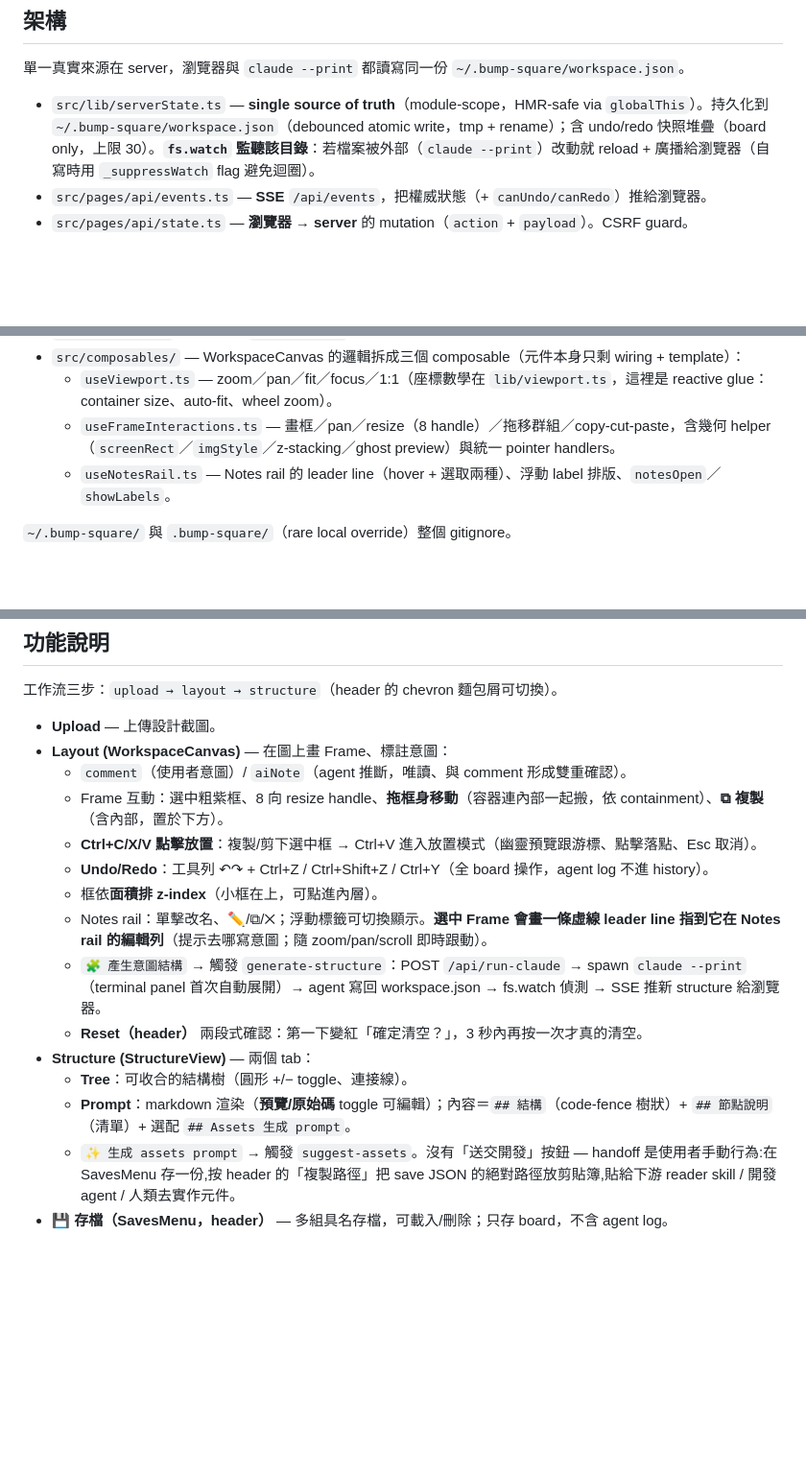
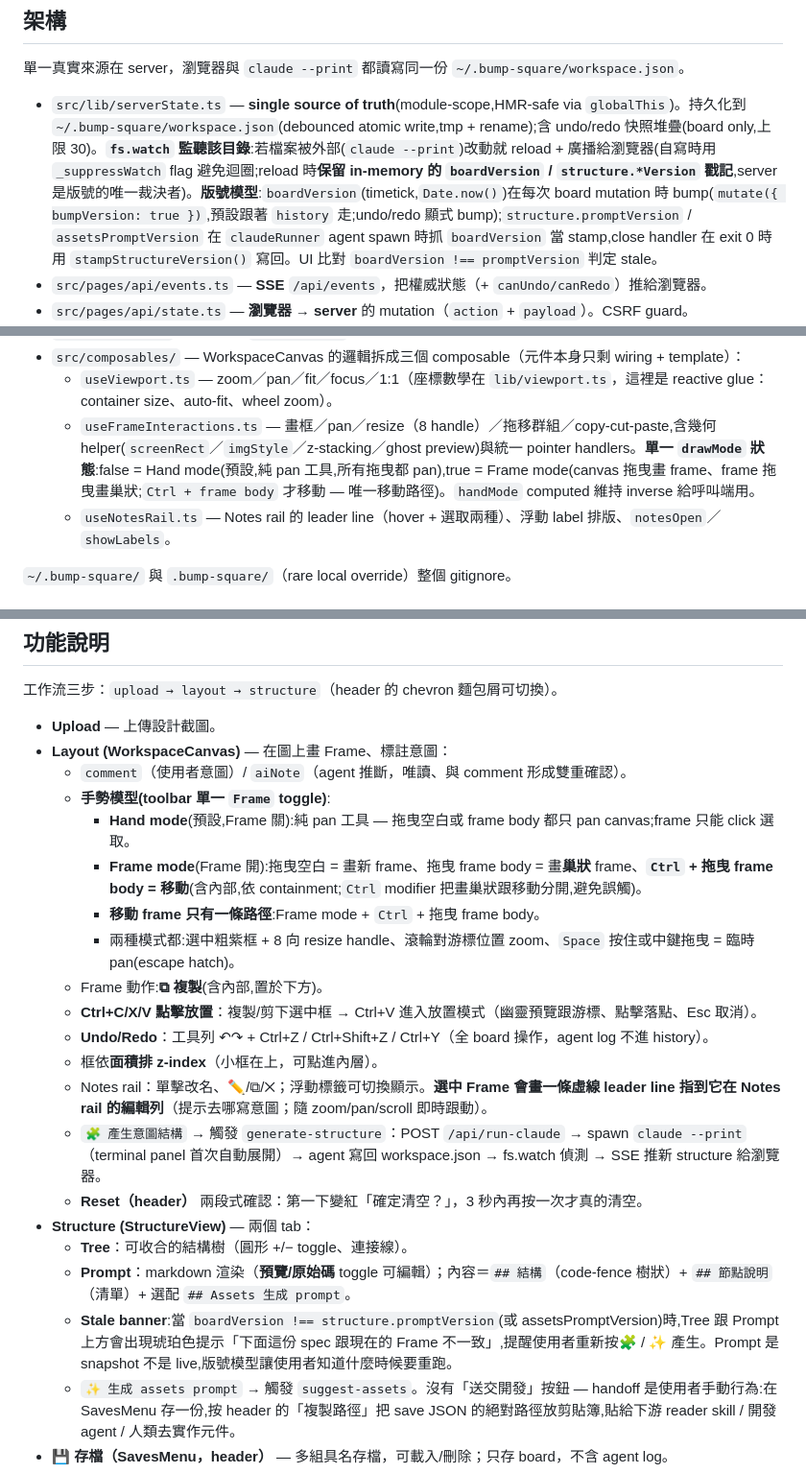
Before and after one commit to silencechung/bump-square, a Markdown page: CLAUDE.md, 3 parts joined by grey strips. Shown at 96% size. Rendered like a GitHub page; blank space fills up the shorter version.

```diff
--- a/CLAUDE.md
+++ b/CLAUDE.md
@@ -14,7 +14,7 @@ bump-square 是設計稿與「真正寫程式的 agent」之間的**意圖確認
 
 單一真實來源在 server，瀏覽器與 `claude --print` 都讀寫同一份 `~/.bump-square/workspace.json`。
 
-- `src/lib/serverState.ts` — **single source of truth**（module-scope，HMR-safe via `globalThis`）。持久化到 `~/.bump-square/workspace.json`（debounced atomic write，tmp + rename）；含 undo/redo 快照堆疊（board only，上限 30）。**`fs.watch` 監聽該目錄**：若檔案被外部（`claude --print`）改動就 reload + 廣播給瀏覽器（自寫時用 `_suppressWatch` flag 避免迴圈）。
+- `src/lib/serverState.ts` — **single source of truth**(module-scope,HMR-safe via `globalThis`)。持久化到 `~/.bump-square/workspace.json`(debounced atomic write,tmp + rename);含 undo/redo 快照堆疊(board only,上限 30)。**`fs.watch` 監聽該目錄**:若檔案被外部(`claude --print`)改動就 reload + 廣播給瀏覽器(自寫時用 `_suppressWatch` flag 避免迴圈;reload 時**保留 in-memory 的 `boardVersion` / `structure.*Version` 戳記**,server 是版號的唯一裁決者)。**版號模型**:`boardVersion`(timetick,`Date.now()`)在每次 board mutation 時 bump(`mutate({ bumpVersion: true })`,預設跟著 `history` 走;undo/redo 顯式 bump);`structure.promptVersion` / `assetsPromptVersion` 在 `claudeRunner` agent spawn 時抓 `boardVersion` 當 stamp,close handler 在 exit 0 時用 `stampStructureVersion()` 寫回。UI 比對 `boardVersion !== promptVersion` 判定 stale。
 - `src/pages/api/events.ts` — **SSE** `/api/events`，把權威狀態（+ `canUndo/canRedo`）推給瀏覽器。
 - `src/pages/api/state.ts` — **瀏覽器 → server** 的 mutation（`action` + `payload`）。CSRF guard。
 - `src/pages/api/run-claude.ts` — **瀏覽器 → server** 觸發 agent：`POST { kind: 'generate-structure' | 'suggest-assets' }`，CSRF guard，回 `202` 後立即 spawn。Pre-flight 檢查 `~/.claude/skills/bump-layout/SKILL.md` 存在；不存在回 `409 skill-missing`，UI 顯示安裝 banner。
@@ -31,7 +31,7 @@ bump-square 是設計稿與「真正寫程式的 agent」之間的**意圖確認
 - `src/stores/workspace.ts` — Pinia store，瀏覽器端的唯讀鏡像 + dispatch；`runAgentKind(kind)` 打 `/api/run-claude`，409 時把 `skillMissing` 記下、安裝完自動 retry。
 - `src/composables/` — WorkspaceCanvas 的邏輯拆成三個 composable（元件本身只剩 wiring + template）：
   - `useViewport.ts` — zoom／pan／fit／focus／1:1（座標數學在 `lib/viewport.ts`，這裡是 reactive glue：container size、auto-fit、wheel zoom）。
-  - `useFrameInteractions.ts` — 畫框／pan／resize（8 handle）／拖移群組／copy-cut-paste，含幾何 helper（`screenRect`／`imgStyle`／z-stacking／ghost preview）與統一 pointer handlers。
+  - `useFrameInteractions.ts` — 畫框／pan／resize（8 handle）／拖移群組／copy-cut-paste,含幾何 helper(`screenRect`／`imgStyle`／z-stacking／ghost preview)與統一 pointer handlers。**單一 `drawMode` 狀態**:false = Hand mode(預設,純 pan 工具,所有拖曳都 pan),true = Frame mode(canvas 拖曳畫 frame、frame 拖曳畫巢狀;`Ctrl + frame body` 才移動 — 唯一移動路徑)。`handMode` computed 維持 inverse 給呼叫端用。
   - `useNotesRail.ts` — Notes rail 的 leader line（hover + 選取兩種）、浮動 label 排版、`notesOpen`／`showLabels`。
 
 `~/.bump-square/` 與 `.bump-square/`（rare local override）整個 gitignore。
@@ -73,7 +73,12 @@ UnoCSS 注意事項：用 `presetWind4({ preflights: { reset: true } })` 還原
 - **Upload** — 上傳設計截圖。
 - **Layout (WorkspaceCanvas)** — 在圖上畫 Frame、標註意圖：
   - `comment`（使用者意圖）/ `aiNote`（agent 推斷，唯讀、與 comment 形成雙重確認）。
-  - Frame 互動：選中粗紫框、8 向 resize handle、**拖框身移動**（容器連內部一起搬，依 containment）、**⧉ 複製**（含內部，置於下方）。
+  - **手勢模型(toolbar 單一 `Frame` toggle)**:
+    - **Hand mode**(預設,Frame 關):純 pan 工具 — 拖曳空白或 frame body 都只 pan canvas;frame 只能 click 選取。
+    - **Frame mode**(Frame 開):拖曳空白 = 畫新 frame、拖曳 frame body = 畫**巢狀** frame、**`Ctrl` + 拖曳 frame body = 移動**(含內部,依 containment;`Ctrl` modifier 把畫巢狀跟移動分開,避免誤觸)。
+    - **移動 frame 只有一條路徑**:Frame mode + `Ctrl` + 拖曳 frame body。
+    - 兩種模式都:選中粗紫框 + 8 向 resize handle、滾輪對游標位置 zoom、`Space` 按住或中鍵拖曳 = 臨時 pan(escape hatch)。
+  - Frame 動作:**⧉ 複製**(含內部,置於下方)。
   - **Ctrl+C/X/V 點擊放置**：複製/剪下選中框 → Ctrl+V 進入放置模式（幽靈預覽跟游標、點擊落點、Esc 取消）。
   - **Undo/Redo**：工具列 ↶↷ + Ctrl+Z / Ctrl+Shift+Z / Ctrl+Y（全 board 操作，agent log 不進 history）。
   - 框依**面積排 z-index**（小框在上，可點進內層）。
@@ -83,6 +88,7 @@ UnoCSS 注意事項：用 `presetWind4({ preflights: { reset: true } })` 還原
 - **Structure (StructureView)** — 兩個 tab：
   - **Tree**：可收合的結構樹（圓形 +/− toggle、連接線）。
   - **Prompt**：markdown 渲染（**預覽/原始碼** toggle 可編輯）；內容＝`## 結構`（code-fence 樹狀）+ `## 節點說明`（清單）+ 選配 `## Assets 生成 prompt`。
+  - **Stale banner**:當 `boardVersion !== structure.promptVersion`(或 assetsPromptVersion)時,Tree 跟 Prompt 上方會出現琥珀色提示「下面這份 spec 跟現在的 Frame 不一致」,提醒使用者重新按🧩 / ✨ 產生。Prompt 是 snapshot 不是 live,版號模型讓使用者知道什麼時候要重跑。
   - `✨ 生成 assets prompt` → 觸發 `suggest-assets`。沒有「送交開發」按鈕 — handoff 是使用者手動行為:在 SavesMenu 存一份,按 header 的「複製路徑」把 save JSON 的絕對路徑放剪貼簿,貼給下游 reader skill / 開發 agent / 人類去實作元件。
 - **💾 存檔（SavesMenu，header）** — 多組具名存檔，可載入/刪除；只存 board，不含 agent log。
 - **`>_` Terminal 面板（header）** — 底部 xterm readonly panel 顯示 `claude --print` 即時輸出；預設收起、首次跑時自動展開一次；按鈕右上有 pulsing dot 表示「跑中但 panel 關著」。
```
Also changed, not shown: README.md (+9 -0 lines), public/screenshot.png (added), public/spec.png (added), 10 other files.
